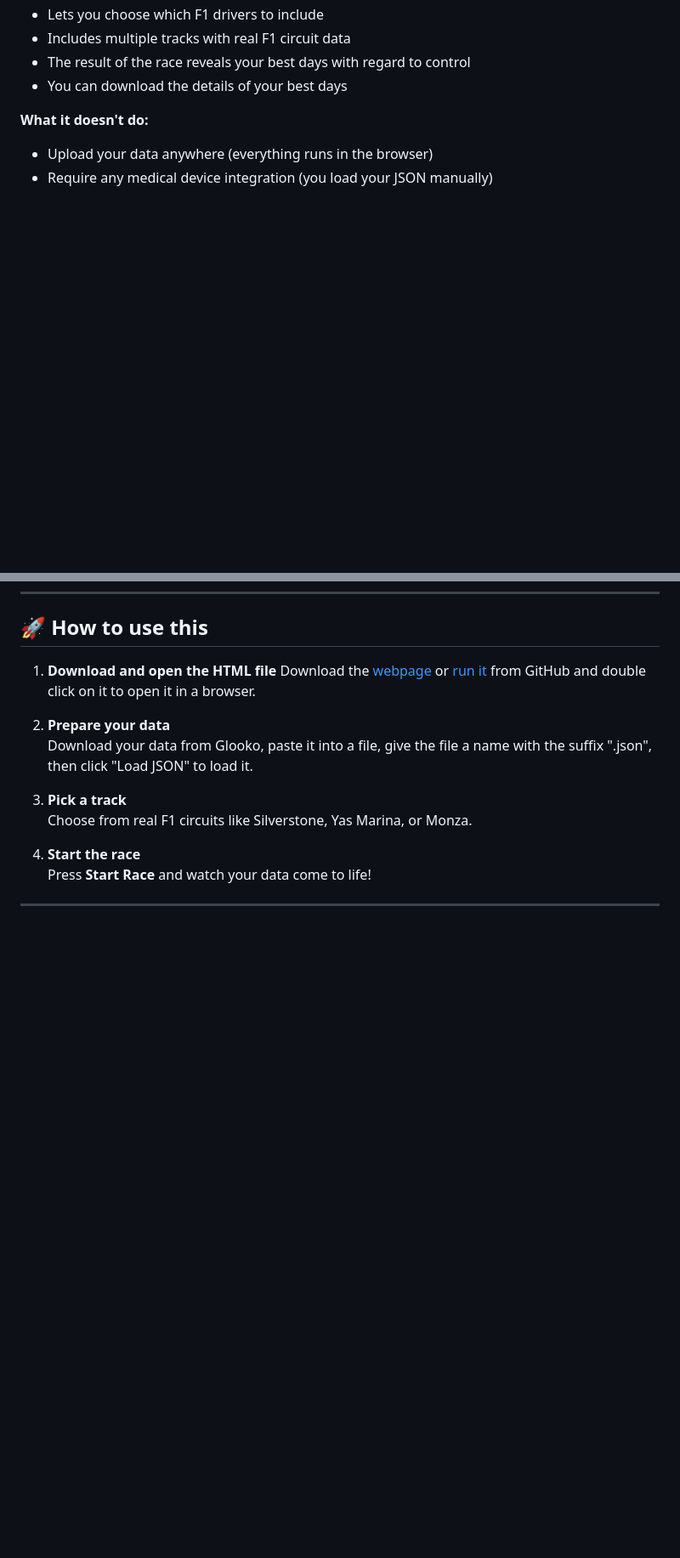
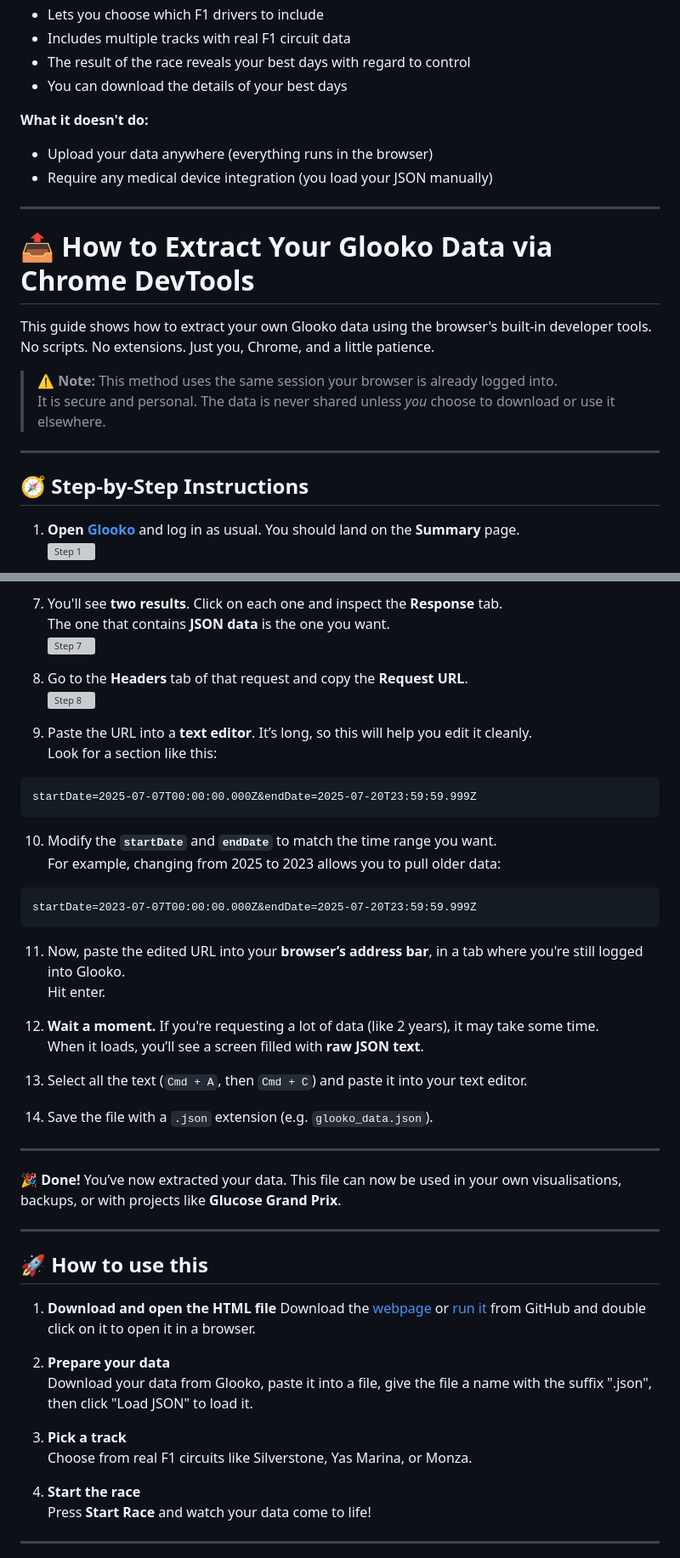
Before and after one commit to rilhia/glucose-grand-prix, a Markdown page: README.md, 2 parts joined by grey strips. Shown at 85% size. Drawn GitHub-style; blank space fills up the shorter version; grey boxes are pictures that could not be loaded.

````diff
--- a/README.md
+++ b/README.md
@@ -46,3 +46,18 @@ This is a browser-based web app (no install needed!) that:
 
 ---
 
+# 📤 How to Extract Your Glooko Data via Chrome DevTools
+
+This guide shows how to extract your own Glooko data using the browser's built-in developer tools.
+No scripts. No extensions. Just you, Chrome, and a little patience.
+
+> ⚠️ **Note:** This method uses the same session your browser is already logged into.
+> It is secure and personal. The data is never shared unless *you* choose to download or use it elsewhere.
+
+---
+
+## 🧭 Step-by-Step Instructions
+
+1. **Open [Glooko](https://my.glooko.com/)** and log in as usual. You should land on the **Summary** page.
+   ![Step 1](images/step1.png)
+
@@ -49,3 +81,39 @@ This is a browser-based web app (no install needed!) that:
+7. You'll see **two results**. Click on each one and inspect the **Response** tab.
+   The one that contains **JSON data** is the one you want.
+   ![Step 7](images/step7.png)
+
+8. Go to the **Headers** tab of that request and copy the **Request URL**.
+   ![Step 8](images/step8.png)
+
+9. Paste the URL into a **text editor**. It’s long, so this will help you edit it cleanly.
+   Look for a section like this:
+
+```
+startDate=2025-07-07T00:00:00.000Z&endDate=2025-07-20T23:59:59.999Z
+```
+
+10. Modify the **`startDate`** and **`endDate`** to match the time range you want.
+ For example, changing from 2025 to 2023 allows you to pull older data:
+ ```
+ startDate=2023-07-07T00:00:00.000Z&endDate=2025-07-20T23:59:59.999Z
+ ```
+
+11. Now, paste the edited URL into your **browser’s address bar**, in a tab where you're still logged into Glooko.
+ Hit enter.
+
+12. **Wait a moment.** If you're requesting a lot of data (like 2 years), it may take some time.
+ When it loads, you’ll see a screen filled with **raw JSON text**.
+
+13. Select all the text (`Cmd + A`, then `Cmd + C`) and paste it into your text editor.
+
+14. Save the file with a `.json` extension (e.g. `glooko_data.json`).
+
+---
+
+🎉 **Done!** You’ve now extracted your data. This file can now be used in your own visualisations, backups, or with projects like **Glucose Grand Prix**.
+
+---
+
 ## 🚀 How to use this
 
 1. **Download and open the HTML file**
````
Also changed, not shown: other parts of README.md (+17 -0 lines).
